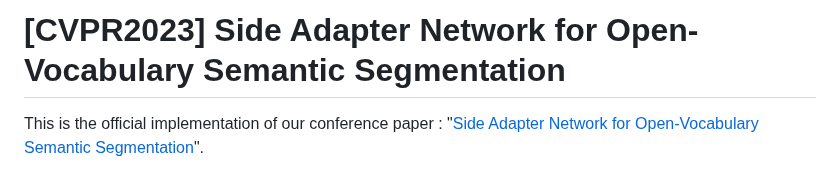
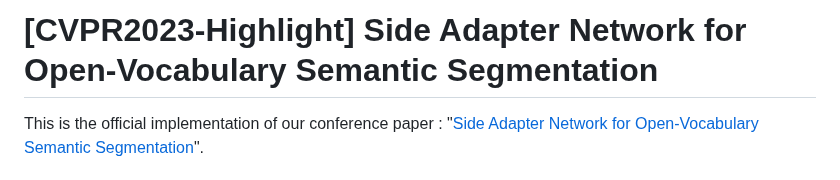
Before and after one commit to MendelXu/SAN, a Markdown page: README.md, the part around the change. Rendered like a GitHub page.

```diff
--- a/README.md
+++ b/README.md
@@ -1,4 +1,4 @@
-# [CVPR2023] Side Adapter Network for Open-Vocabulary Semantic Segmentation
+# [CVPR2023-Highlight] Side Adapter Network for Open-Vocabulary Semantic Segmentation
 
 This is the official implementation of our conference paper : "[Side Adapter Network for Open-Vocabulary Semantic Segmentation](https://arxiv.org/abs/2302.12242)".
 
```
